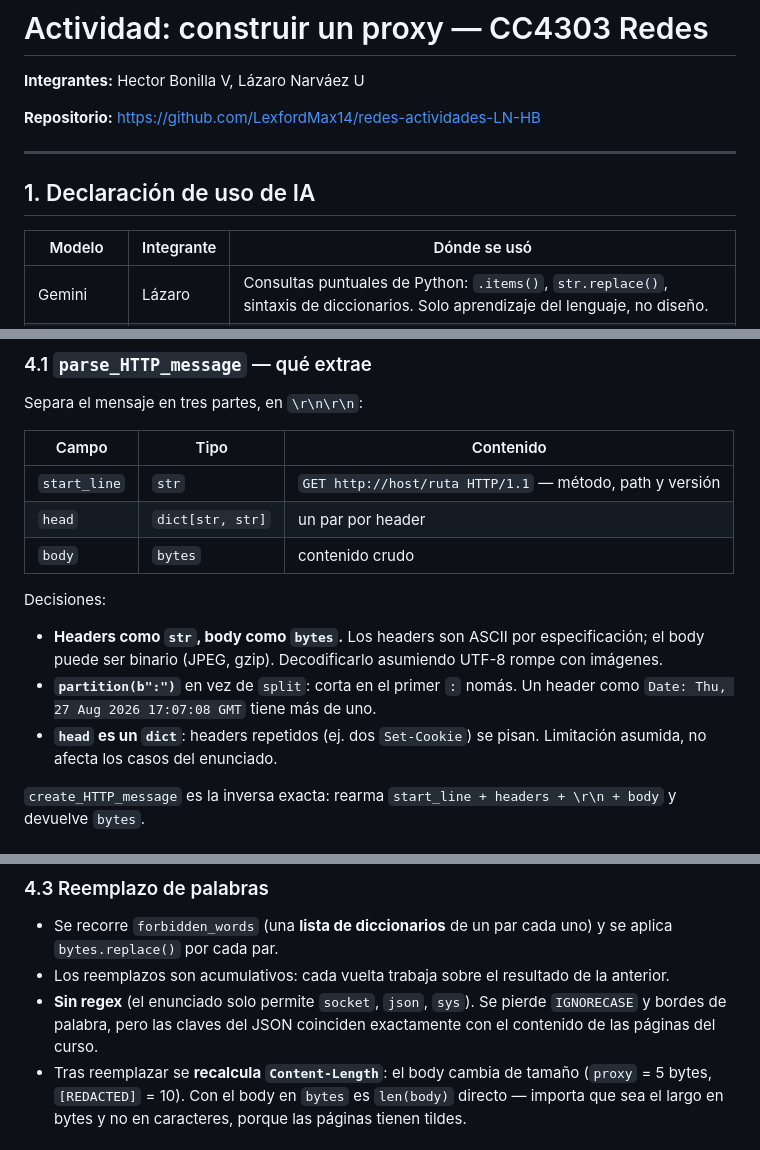
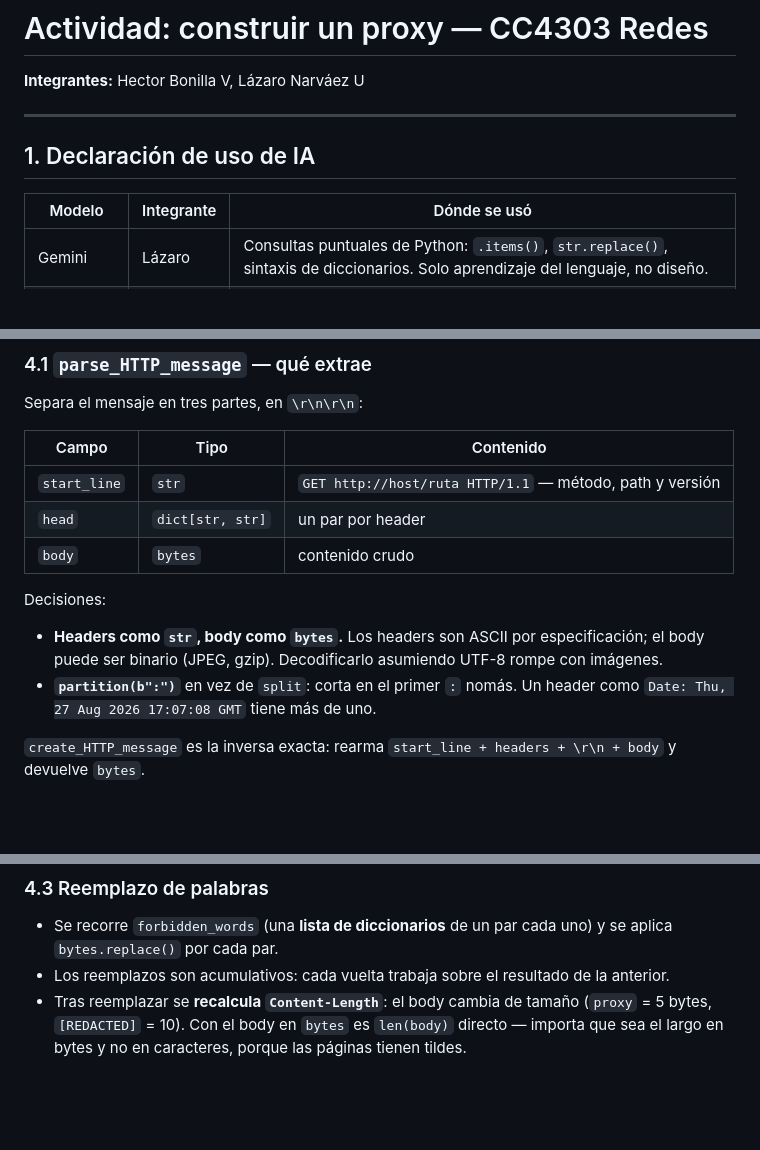
Before and after one commit to LexfordMax14/redes-actividades-LN-HB, a Markdown page: informe.md, 3 parts joined by grey strips. GitHub-like rendering; blank space fills up the shorter version.

```diff
--- a/informe.md
+++ b/informe.md
@@ -1,15 +1,13 @@
 # Actividad: construir un proxy — CC4303 Redes
 
 **Integrantes:** Hector Bonilla V, Lázaro Narváez U
-
-**Repositorio:** https://github.com/LexfordMax14/redes-actividades-LN-HB
 
 ---
 
 ## 1. Declaración de uso de IA
 
 | Modelo | Integrante | Dónde se usó |
-|---|---|---|
+| --- | --- | --- |
 | Gemini | Lázaro | Consultas puntuales de Python: `.items()`, `str.replace()`, sintaxis de diccionarios. Solo aprendizaje del lenguaje, no diseño. |
 | Claude (Opus 5) | Lázaro | Código: diagnóstico de bugs en `recive_message`, cambio del body de `strings` a `bytes`. Pruebas: ejecución del proxy contra el servidor del curso. Redacción: estructura de este informe. |
 | Claude (Sonnet) | Héctor | Consulta sobre el significado de `b""` en sockets, a raíz de un error durante el desarrollo. Revisión de código. |
@@ -58,15 +57,15 @@ Idea central: un proxy es servidor y cliente a la vez. Recibe con `accept()` y p
 Separa el mensaje en tres partes, en `\r\n\r\n`:
 
 | Campo | Tipo | Contenido |
-|---|---|---|
+| --- | --- | --- |
 | `start_line` | `str` | `GET http://host/ruta HTTP/1.1` — método, path y versión |
 | `head` | `dict[str, str]` | un par por header |
 | `body` | `bytes` | contenido crudo |
 
 Decisiones:
+
 - **Headers como `str`, body como `bytes`.** Los headers son ASCII por especificación; el body puede ser binario (JPEG, gzip). Decodificarlo asumiendo UTF-8 rompe con imágenes.
 - **`partition(b":")`** en vez de `split`: corta en el primer `:` nomás. Un header como `Date: Thu, 27 Aug 2026 17:07:08 GMT` tiene más de uno.
-- **`head` es un `dict`**: headers repetidos (ej. dos `Set-Cookie`) se pisan. Limitación asumida, no afecta los casos del enunciado.
 
 `create_HTTP_message` es la inversa exacta: rearma `start_line + headers + \r\n + body` y devuelve `bytes`.
 
@@ -84,7 +83,6 @@ Decisiones:
 
 - Se recorre `forbidden_words` (una **lista de diccionarios** de un par cada uno) y se aplica `bytes.replace()` por cada par.
 - Los reemplazos son acumulativos: cada vuelta trabaja sobre el resultado de la anterior.
-- **Sin regex** (el enunciado solo permite `socket`, `json`, `sys`). Se pierde `IGNORECASE` y bordes de palabra, pero las claves del JSON coinciden exactamente con el contenido de las páginas del curso.
 - Tras reemplazar se **recalcula `Content-Length`**: el body cambia de tamaño (`proxy` = 5 bytes, `[REDACTED]` = 10). Con el body en `bytes` es `len(body)` directo — importa que sea el largo en bytes y no en caracteres, porque las páginas tienen tildes.
 
 ### 4.4 Modificación de headers
```
Also changed, not shown: other parts of informe.md (+15 -6 lines).
